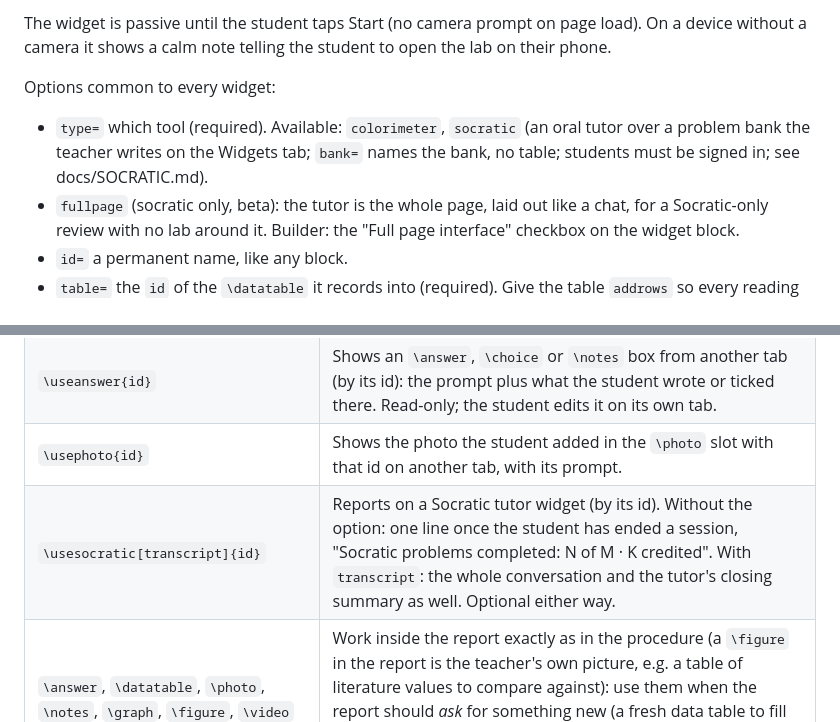
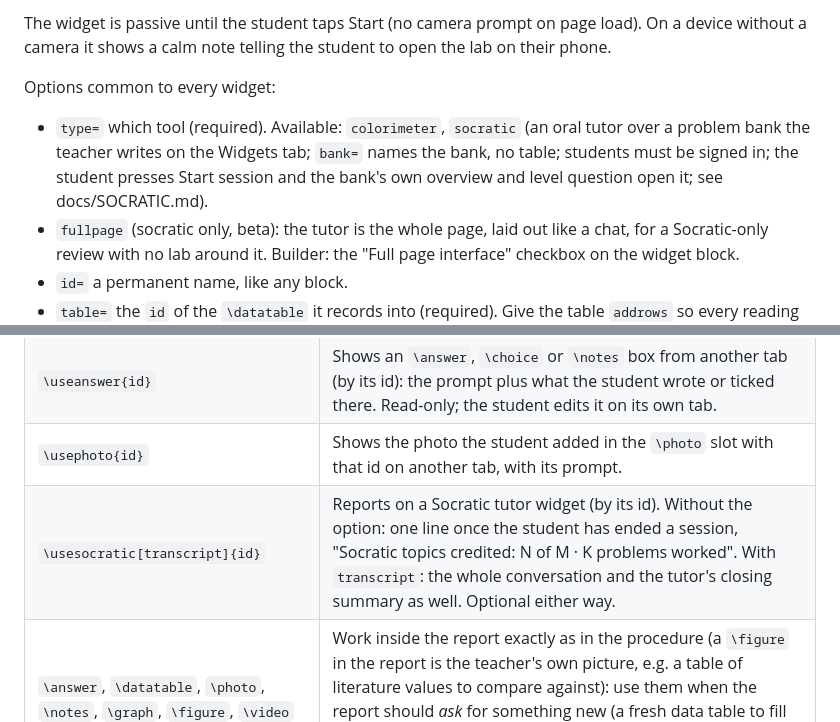
Before and after one commit to Duct-Tape-Magic/lab-site, a Markdown page: docs/LAB-FORMAT.md, 2 parts joined by grey strips. Drawn GitHub-style.

Commit message:
Docs: lab format guide matches the tutor's current report line and Start session opening
Co-Authored-By: Claude Fable 5.2 <noreply@anthropic.com>

```diff
--- a/docs/LAB-FORMAT.md
+++ b/docs/LAB-FORMAT.md
@@ -117,7 +117,7 @@ The widget is passive until the student taps Start (no camera prompt on page loa
 
 Options common to every widget:
 
-- `type=` which tool (required). Available: `colorimeter`, `socratic` (an oral tutor over a problem bank the teacher writes on the Widgets tab; `bank=` names the bank, no table; students must be signed in; see docs/SOCRATIC.md).
+- `type=` which tool (required). Available: `colorimeter`, `socratic` (an oral tutor over a problem bank the teacher writes on the Widgets tab; `bank=` names the bank, no table; students must be signed in; the student presses Start session and the bank's own overview and level question open it; see docs/SOCRATIC.md).
 - `fullpage` (socratic only, beta): the tutor is the whole page, laid out like a chat, for a Socratic-only review with no lab around it. Builder: the "Full page interface" checkbox on the widget block.
 - `id=` a permanent name, like any block.
 - `table=` the `id` of the `\datatable` it records into (required). Give the table `addrows` so every reading gets a row; otherwise only the table's blank rows can take readings.
@@ -155,7 +155,7 @@ Inside `\report{…}` use ordinary Markdown plus:
 | `\usegraph{id}` | Shows the `\graph` with that id (give the graph an `id=` option), drawn from the student's data, captioned "Figure n". |
 | `\useanswer{id}` | Shows an `\answer`, `\choice` or `\notes` box from another tab (by its id): the prompt plus what the student wrote or ticked there. Read-only; the student edits it on its own tab. |
 | `\usephoto{id}` | Shows the photo the student added in the `\photo` slot with that id on another tab, with its prompt. |
-| `\usesocratic[transcript]{id}` | Reports on a Socratic tutor widget (by its id). Without the option: one line once the student has ended a session, "Socratic problems completed: N of M · K credited". With `transcript`: the whole conversation and the tutor's closing summary as well. Optional either way. |
+| `\usesocratic[transcript]{id}` | Reports on a Socratic tutor widget (by its id). Without the option: one line once the student has ended a session, "Socratic topics credited: N of M · K problems worked". With `transcript`: the whole conversation and the tutor's closing summary as well. Optional either way. |
 | `\answer`, `\datatable`, `\photo`, `\notes`, `\graph`, `\figure`, `\video` | Work inside the report exactly as in the procedure (a `\figure` in the report is the teacher's own picture, e.g. a table of literature values to compare against): use them when the report should *ask* for something new (a fresh data table to fill in, a question answered only in the write-up, a photo of the final result) instead of copying it from the procedure. |
 
 The `\use…` commands refer to blocks on the other tabs (the body or any `\tab`), so every referenced block needs an explicit `id=`.
```
Also changed, not shown: docs/SOCRATIC.md (+1 -1 lines).
